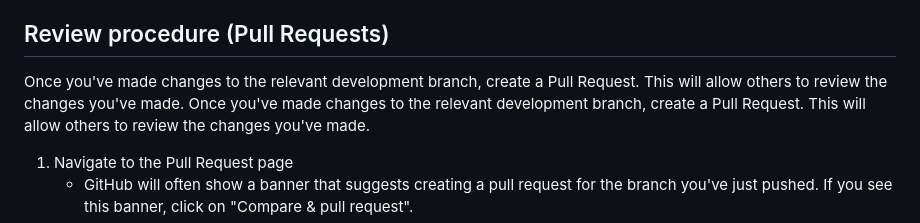
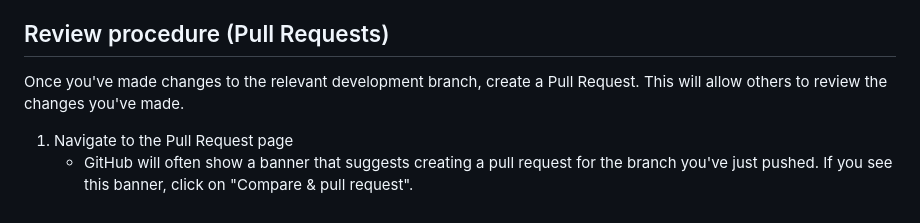
Before and after one commit to rff-data-projects/rff-data-gov-guidance, a Markdown page: README.md, the part around the change printed below. GitHub-like rendering.

```diff
--- a/README.md
+++ b/README.md
@@ -24,7 +24,6 @@ git commit -m 'update readme with local editing guidelines'
 5. Create a Pull Request (further instruction below).
 
 ## Review procedure (Pull Requests)
-Once you've made changes to the relevant development branch, create a Pull Request. This will allow others to review the changes you've made.
 Once you've made changes to the relevant development branch, create a Pull Request. This will allow others to review the changes you've made.
 
 1. Navigate to the Pull Request page
```
Also changed, not shown: other parts of README.md (+1 -1 lines).
